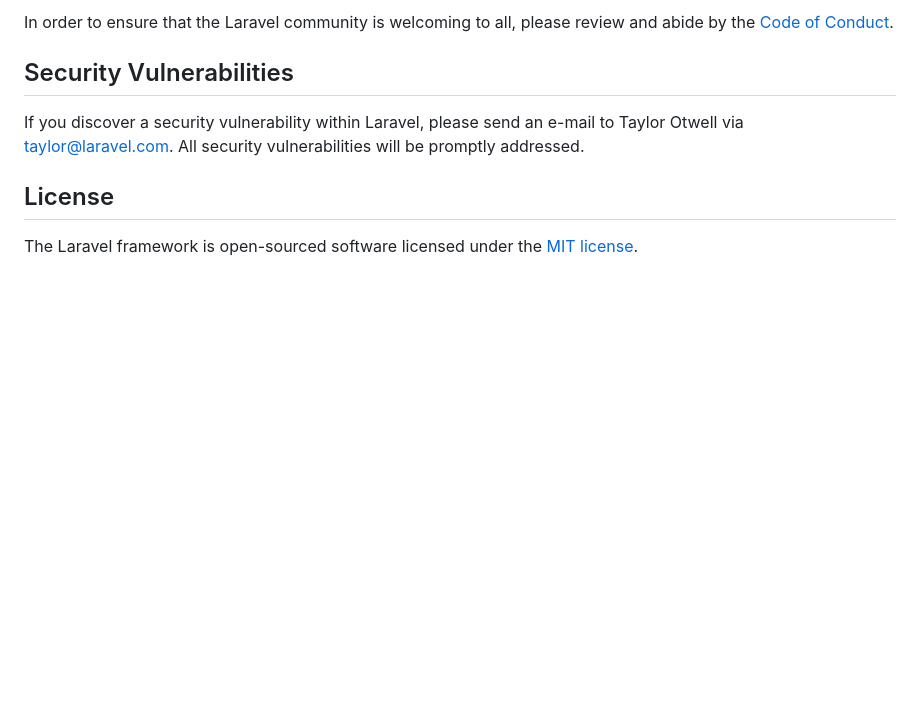
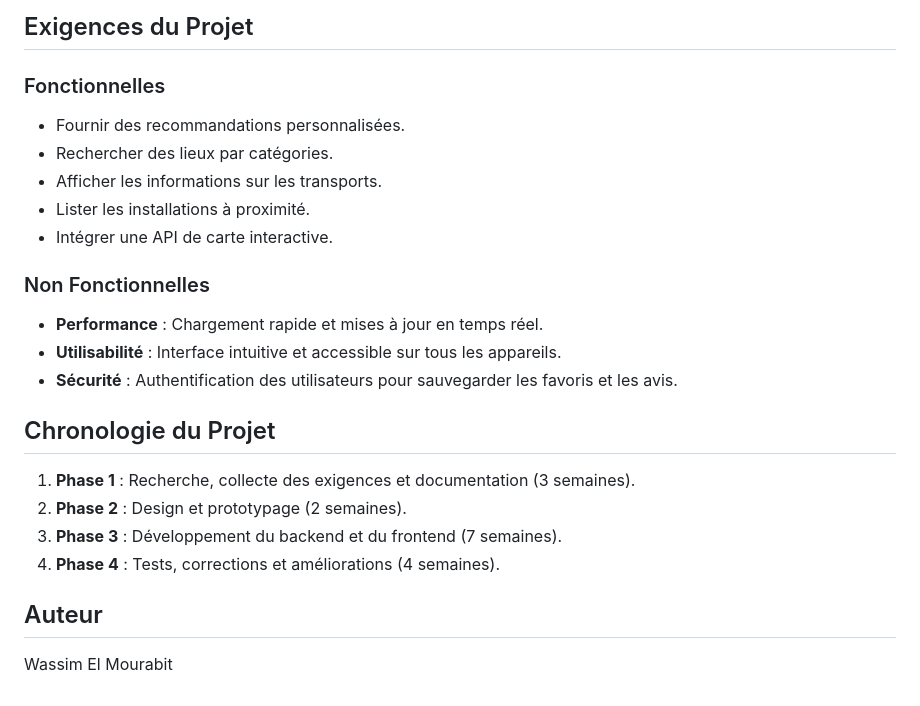
Before and after one commit to wassim205/Urban-Odyssey, a Markdown page: README.md, the part around the change printed below. GitHub-like rendering; blank space fills up the shorter version.

```diff
--- a/README.md
+++ b/README.md
@@ -57,10 +67,23 @@ Thank you for considering contributing to the Laravel framework! The contributio
 
-In order to ensure that the Laravel community is welcoming to all, please review and abide by the [Code of Conduct](https://laravel.com/docs/contributions#code-of-conduct).
+## Exigences du Projet
 
-## Security Vulnerabilities
+### Fonctionnelles
+- Fournir des recommandations personnalisées.
+- Rechercher des lieux par catégories.
+- Afficher les informations sur les transports.
+- Lister les installations à proximité.
+- Intégrer une API de carte interactive.
 
-If you discover a security vulnerability within Laravel, please send an e-mail to Taylor Otwell via [taylor@laravel.com](mailto:taylor@laravel.com). All security vulnerabilities will be promptly addressed.
+### Non Fonctionnelles
+- **Performance** : Chargement rapide et mises à jour en temps réel.
+- **Utilisabilité** : Interface intuitive et accessible sur tous les appareils.
+- **Sécurité** : Authentification des utilisateurs pour sauvegarder les favoris et les avis.
 
-## License
+## Chronologie du Projet
+1. **Phase 1** : Recherche, collecte des exigences et documentation (3 semaines).
+2. **Phase 2** : Design et prototypage (2 semaines).
+3. **Phase 3** : Développement du backend et du frontend (7 semaines).
+4. **Phase 4** : Tests, corrections et améliorations (4 semaines).
 
-The Laravel framework is open-sourced software licensed under the [MIT license](https://opensource.org/licenses/MIT).
+## Auteur
+Wassim El Mourabit
```
Also changed, not shown: other parts of README.md (+50 -40 lines).
